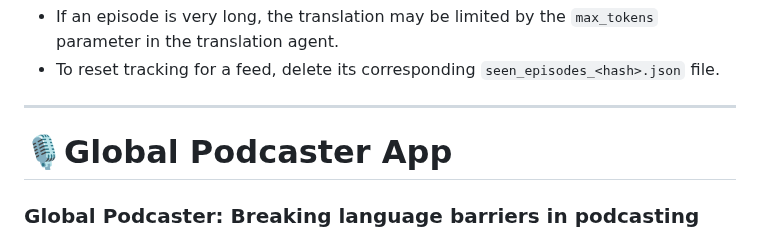
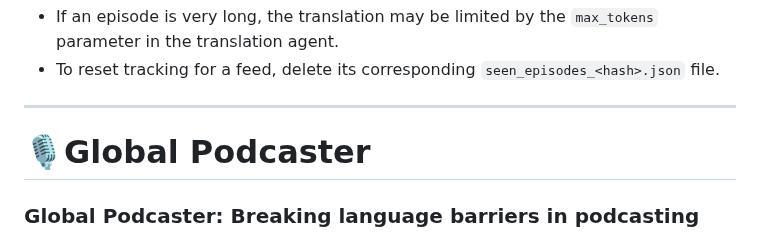
Before and after one commit to nailauiuxdesign/Agent-Ping-Pong, a Markdown page: README.md, the part around the change. GitHub-like rendering.

```diff
--- a/README.md
+++ b/README.md
@@ -37,7 +37,7 @@ This project demonstrates how to build composable, language-agnostic agent workf
 - To reset tracking for a feed, delete its corresponding `seen_episodes_<hash>.json` file.
 
 -----
-#  🎙️Global Podcaster App
+#  🎙️Global Podcaster
 
 ### **Global Podcaster: Breaking language barriers in podcasting**
 
```
